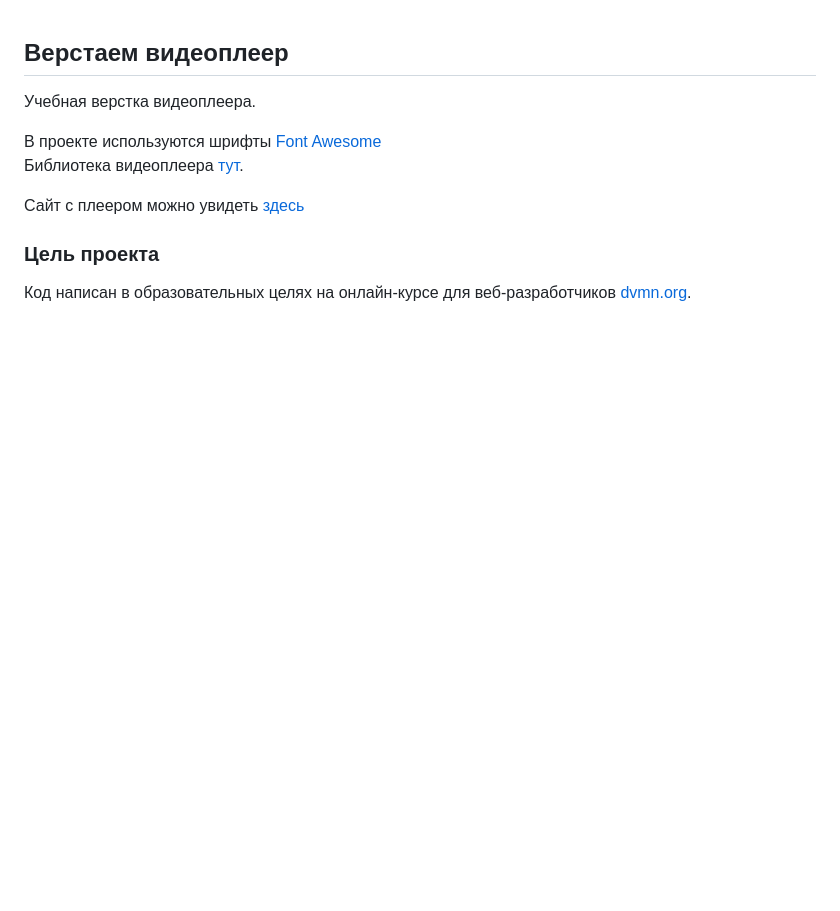
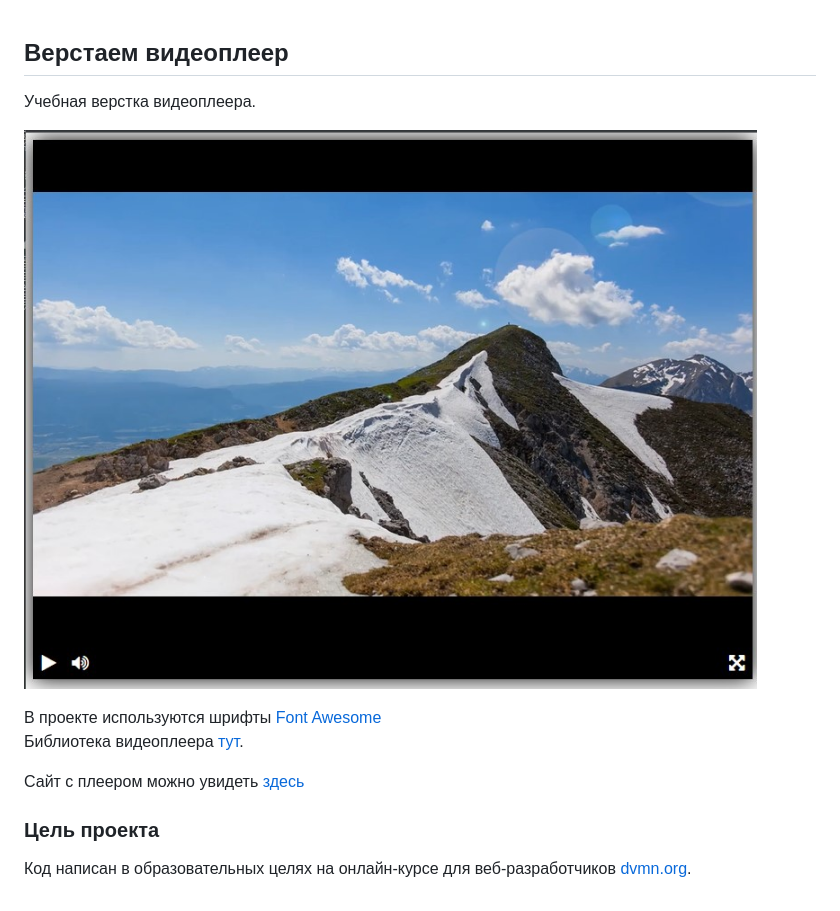
Before and after one commit to Stranix/devman_video_player, a Markdown page: README.md, the part around the change. GitHub-like rendering; pictures changed too: static/promo.jpg (added); blank space fills up the shorter version.

Commit message:
refactor
change style and move from index to main.css
add promo screen
update readme

```diff
--- a/README.md
+++ b/README.md
@@ -1,5 +1,7 @@
 ## Верстаем видеоплеер
 Учебная верстка видеоплеера.
+
+![screenshot demo](https://github.com/Stranix/devman_video_player/blob/master/static/promo.jpg?raw=true)
 
 В проекте используются шрифты [Font Awesome](https://fontawesome.ru/)
 Библиотека видеоплеера [тут](https://github.com/devmanorg/video-player-jslib).
```
Also changed, not shown: 2 other files.
